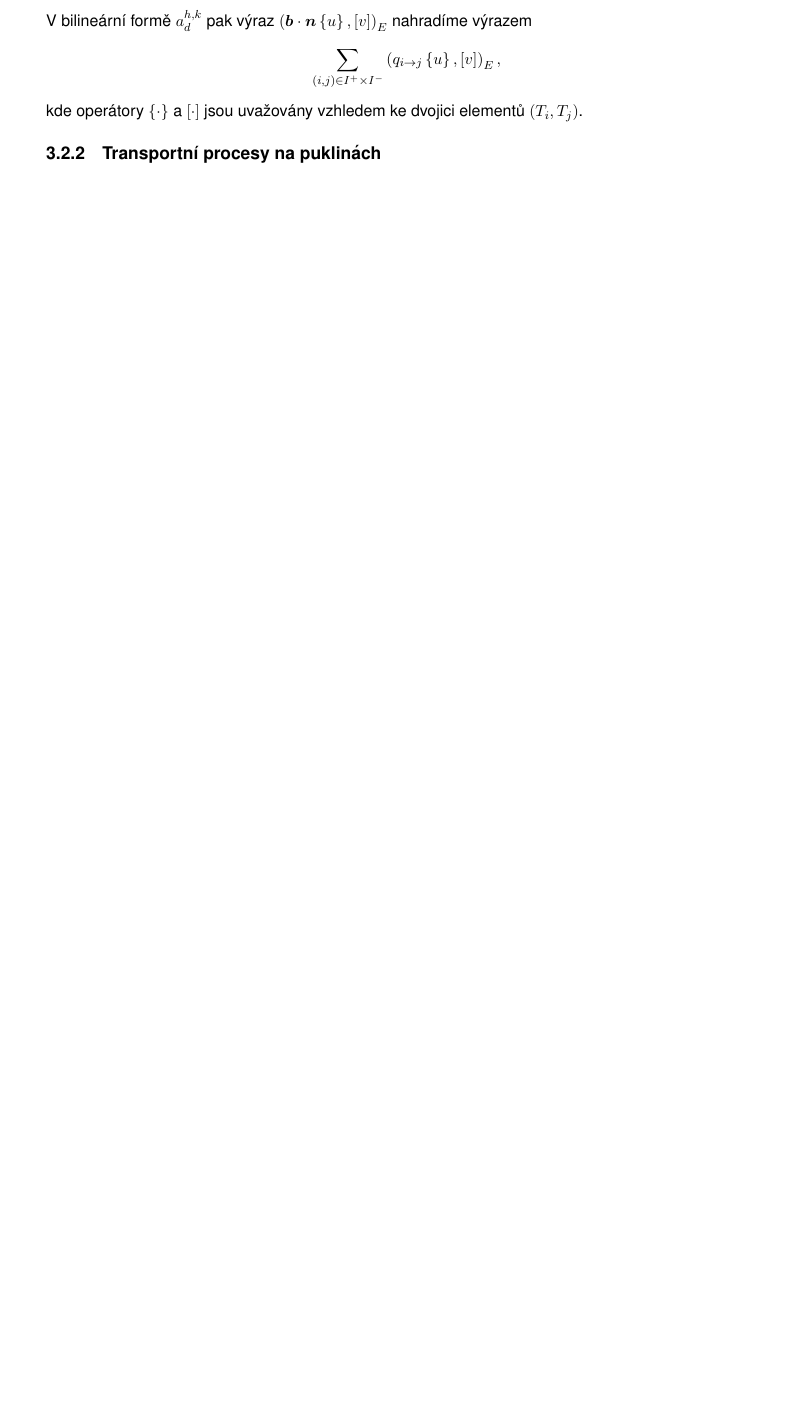
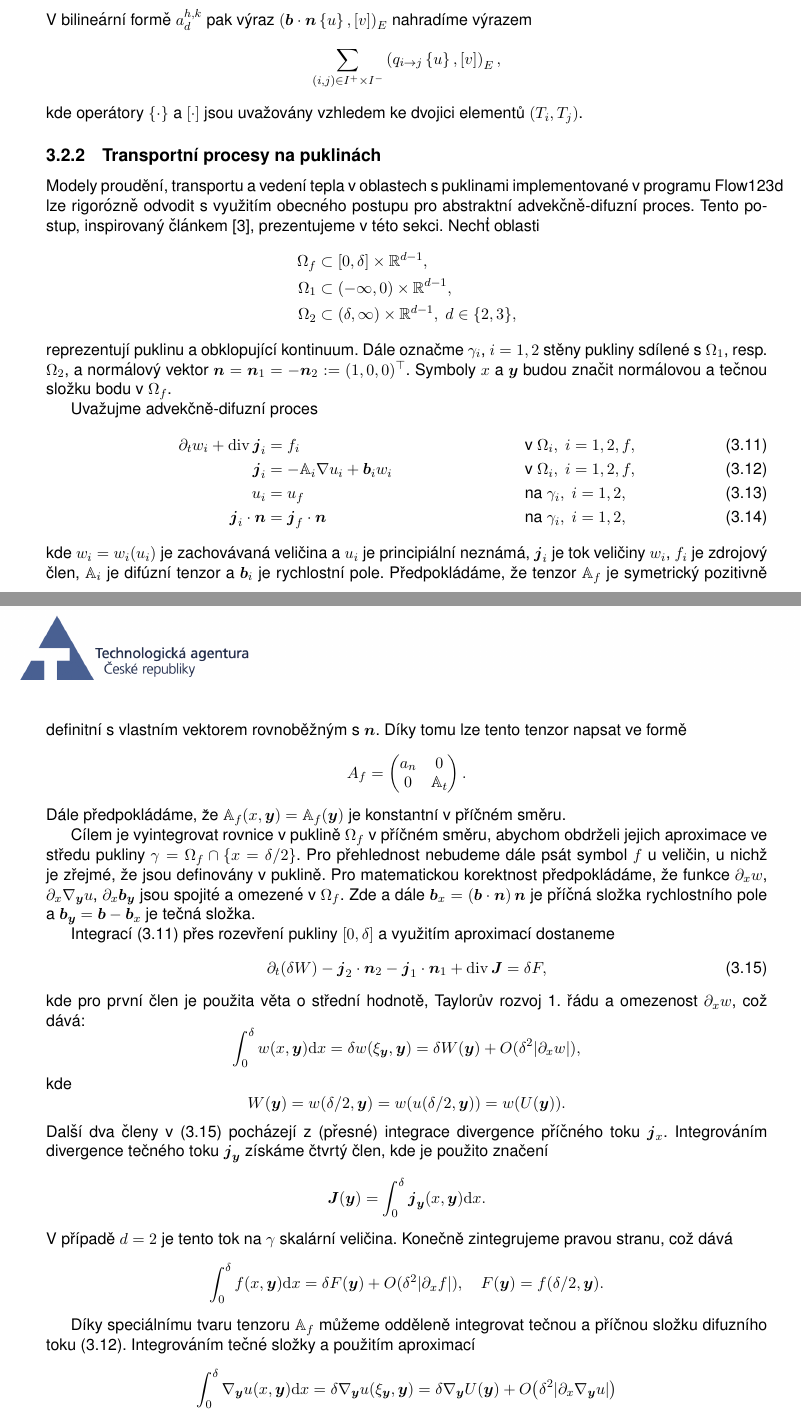
Before and after one commit to jbrezmorf/GeoTHC, a LaTeX document (geothc-flow-2014.tex, which reads derivation_fractures.tex): part of page 13 of 15 before the commit and two parts of pages 13 and 14 of 18 after it, the two joined at a grey line, cut so that both start at the same text, the shorter picture padded with empty space. Compiled offline with pdfLaTeX.

Commit message:
Added derivation of interface conditions.

```diff
--- /dev/null
+++ b/derivation_fractures.tex
@@ -0,0 +1,80 @@
+\def\d{\mathrm{d}}
+\def\prtl{\partial}
+\def\Real{\mathbb R}
+
+
+Modely proudění, transportu a vedení tepla v oblastech s puklinami implementované v programu Flow123d lze rigorózně odvodit s využitím obecného postupu pro abstraktní advekčně-difuzní proces.
+Tento postup, inspirovaný článkem \cite{martin_modeling_2005}, prezentujeme v této sekci.
+Nechť oblasti
+\begin{align*}
+ \Omega_f &\subset [0,\delta] \times \Real^{d-1},\\
+ \Omega_1 &\subset (-\infty,0)\times \Real^{d-1},\\
+ \Omega_2 &\subset (\delta,\infty)\times \Real^{d-1},~d\in\{2,3\},
+\end{align*}
+reprezentují puklinu a obklopující kontinuum.
+Dále označme $\gamma_i$, $i=1,2$ stěny pukliny sdílené s $\Omega_1$, resp. $\Omega_2$,
+a normálový vektor $\vc n=\vc n_1=-\vc n_2:=(1,0,0)^\top$.
+Symboly $x$ a $\vc y$ budou značit normálovou a tečnou složku bodu v $\Omega_f$.
+
+Uvažujme advekčně-difuzní proces
+\begin{align}
+  \label{eq:fr:continuity}
+  \prtl_t w_i + \div \vc j_i &= f_i&&  \text{v } \Omega_i,\ i=1,2,f,\\
+  \label{eq:fr:flux}
+  \vc j_i &= - \tn A_i\grad u_i + \vc b_i w_i&& \text{v } \Omega_i,\ i=1,2,f,\\
+  \label{eq:fr:Dirichlet}
+  u_i &= u_f&& \text{na } \gamma_i,\ i=1,2,\\
+  \label{eq:fr:Neumann}
+  \vc j_i \cdot \vc n &= \vc j_f \cdot \vc n&& \text{na } \gamma_i,\ i=1,2,
+\end{align}
+kde $w_i=w_i(u_i)$ je zachovávaná veličina a $u_i$ je principiální neznámá, $\vc j_i$ je tok veličiny $w_i$, $f_i$ je zdrojový člen,
+$\tn A_i$ je difúzní tenzor a $\vc b_i$ je rychlostní pole.
+Předpokládáme, že tenzor $\tn A_f$ je symetrický pozitivně definitní
+s vlastním vektorem rovnoběžným s $\vc n$.
+Díky tomu lze tento tenzor napsat ve formě
+\[
+ A_f = \begin{pmatrix}
+            a_n & 0  \\
+            0 & \tn A_t
+       \end{pmatrix}.
+\]
+Dále předpokládáme, že $\tn A_f(x, \vc y)=\tn A_f(\vc y)$ je konstantní v příčném směru.
+
+Cílem je vyintegrovat rovnice v puklině $\Omega_f$ v příčném směru, abychom obdrželi jejich aproximace ve středu pukliny $\gamma=\Omega_f \cap \{x=\delta/2\}$.
+Pro přehlednost nebudeme dále psát symbol $f$ u veličin, u nichž je zřejmé, že jsou definovány v puklině.
+Pro matematickou korektnost předpokládáme, že funkce
+$\prtl_x w$, $\prtl_x \grad_{\vc y} u$, $\prtl_x \vc b_{\vc y}$ jsou spojité a omezené v $\Omega_f$. Zde a dále
+$\vc b_x=(\vc b \cdot \vc n)\, \vc n$ je příčná složka rychlostního pole a $\vc b_{\vc y} = \vc b - \vc b_x$ je tečná složka.
+% Stejné značení bude použito pro příčnou a tečnou složku pole $\vc q$.
+
+Integrací \eqref{eq:fr:continuity} přes rozevření pukliny $[0,\delta]$ a využitím aproximací dostaneme
+\begin{equation}
+    \label{eq:fracture_continuity}
+   \prtl_t (\delta W) - \vc j_2 \cdot \vc n_2 - \vc j_1 \cdot \vc n_1 + \div \vc J = \delta F,
+\end{equation}
+kde pro první člen je použita věta o střední hodnotě, Taylorův rozvoj 1. řádu
+a omezenost $\prtl_x w$, což dává:
+\[
+    \int_0^\delta w(x,\vc y) \d x=\delta w(\xi_{\vc y}, \vc y) = \delta W(\vc y) + O(\delta^2\abs{\prtl_x w}),
+\]
+kde
+\[
+    W(\vc y)=w(\delta / 2,\vc y)=w(u(\delta/2,\vc y))=w(U(\vc y)).
+\]
+Další dva členy v \eqref{eq:fracture_continuity} pocházejí z (přesné) integrace divergence příčného toku $\vc j_x$.
+Integrováním divergence tečného toku $\vc j_{\vc y}$ získáme čtvrtý člen, kde je použito značení
+\[
+\vc J(\vc y) = \int_0^\delta \vc j_{\vc y}(x, \vc y) \d x.
+\]
+V případě $d=2$ je tento tok na $\gamma$ skalární veličina. Konečně zintegrujeme pravou stranu, což dává
+\[
+    \int_0^\delta f(x,\vc y) \d x = \delta F(\vc y) + O(\delta^2\abs{\prtl_x f}),\quad F(\vc y)=f(\delta/2,\vc y).
+\]
+
+
+Díky speciálnímu tvaru tenzoru $\tn A_f$ můžeme odděleně integrovat tečnou a příčnou složku difuzního toku \eqref{eq:fr:flux}. Integrováním tečné složky a použitím aproximací
+\[
+    \int_0^\delta  \grad_{\vc y} u(x, \vc y) \d x = \delta \grad_{\vc y} u (\xi_{\vc y}, \vc y)
+    = \delta \grad_{\vc y} U( \vc y) + O\big( \delta^2 \abs{\prtl_x\grad_{\vc y} u} \big)
+\]
+a
```
Also changed, not shown: geothc-flow-2014.tex (+9 -0 lines), heat.tex (+1 -1 lines), derivation_fractures.tex (48 more changed lines).
